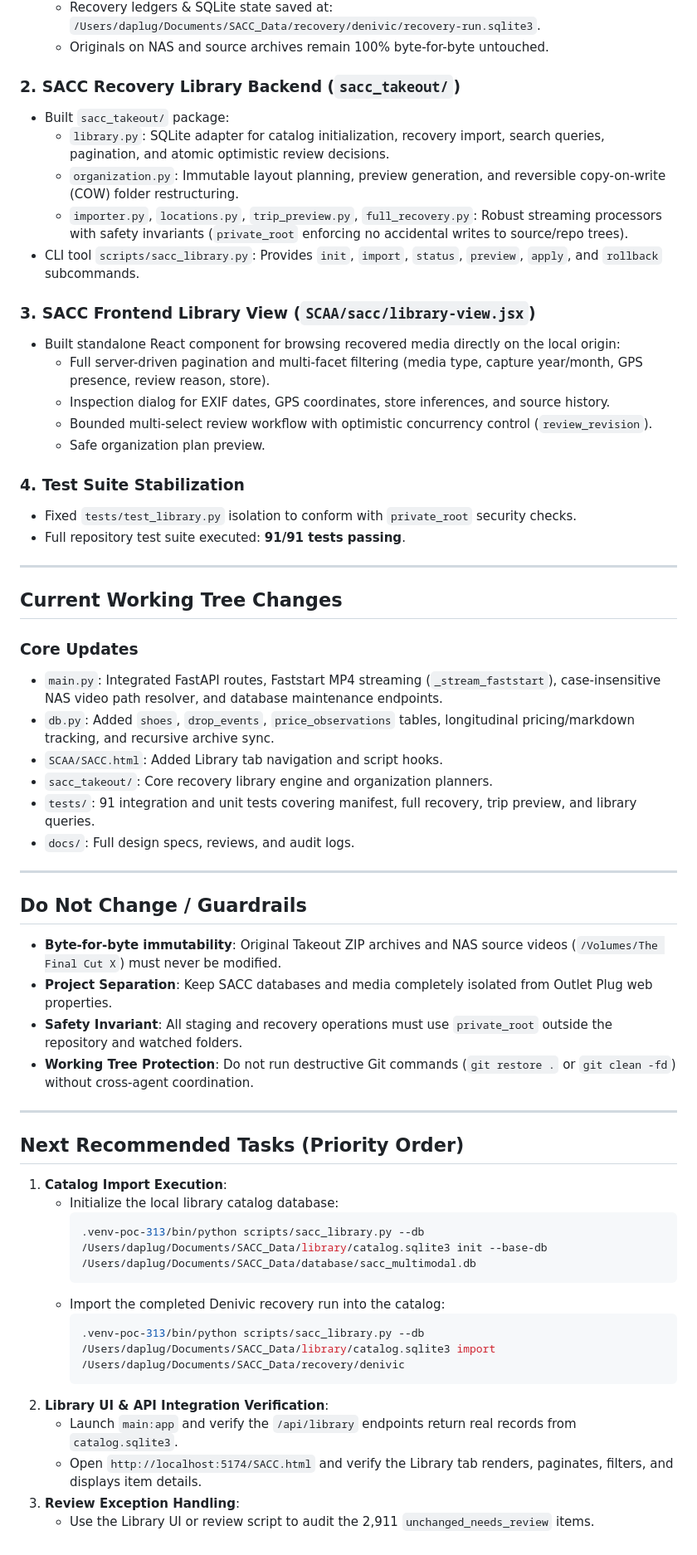
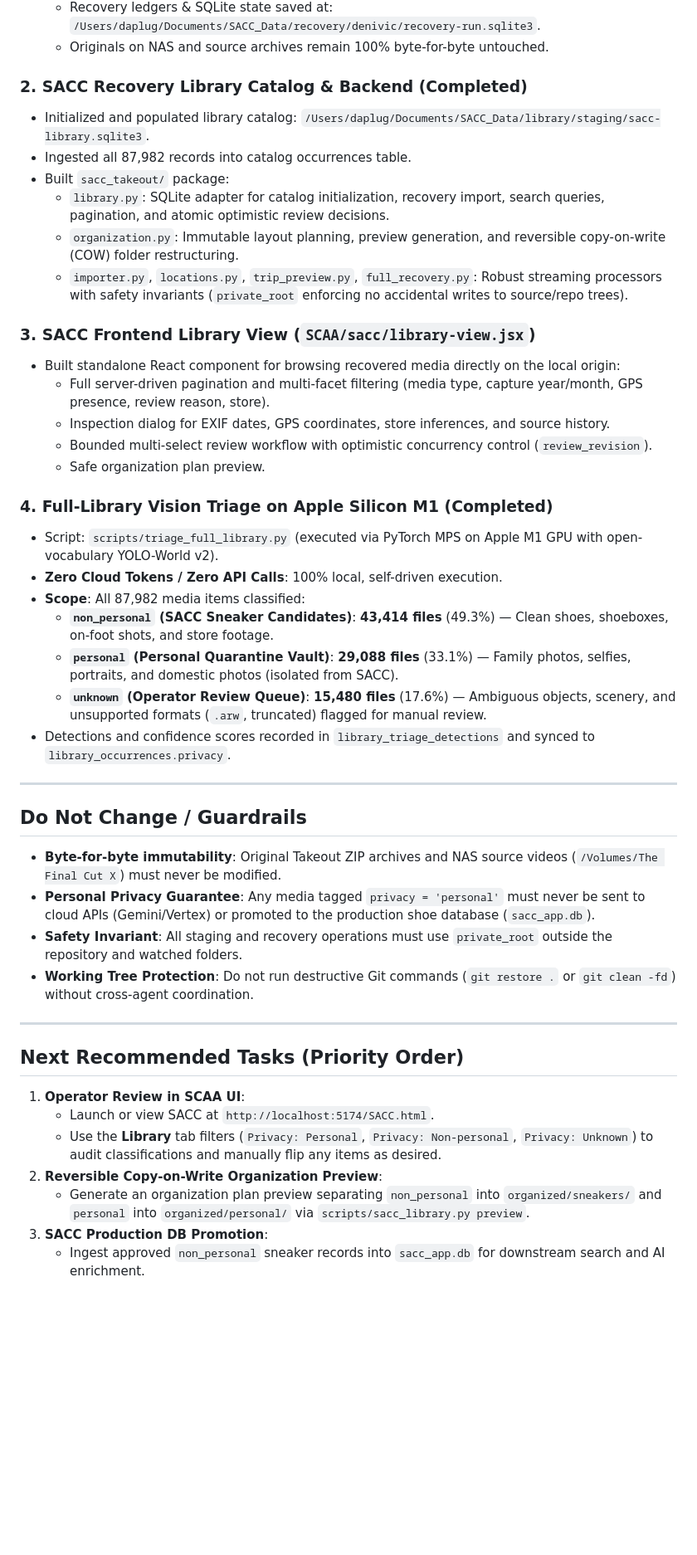
Before and after one commit to Ballinonabudget/SACC, a Markdown page: SACC_HANDOFF.md, the part around one of its changes. Shown at 83% size. Drawn GitHub-style; blank space fills up the shorter version.

Commit message:
docs(handoff): document completion of full-library vision triage on Apple M1 [agent:antigravity]

````diff
--- a/SACC_HANDOFF.md
+++ b/SACC_HANDOFF.md
@@ -22,12 +22,13 @@
   - Recovery ledgers & SQLite state saved at: `/Users/daplug/Documents/SACC_Data/recovery/denivic/recovery-run.sqlite3`.
   - Originals on NAS and source archives remain 100% byte-for-byte untouched.
 
-### 2. SACC Recovery Library Backend (`sacc_takeout/`)
+### 2. SACC Recovery Library Catalog & Backend (Completed)
+- Initialized and populated library catalog: `/Users/daplug/Documents/SACC_Data/library/staging/sacc-library.sqlite3`.
+- Ingested all 87,982 records into catalog occurrences table.
 - Built `sacc_takeout/` package:
   - `library.py`: SQLite adapter for catalog initialization, recovery import, search queries, pagination, and atomic optimistic review decisions.
   - `organization.py`: Immutable layout planning, preview generation, and reversible copy-on-write (COW) folder restructuring.
   - `importer.py`, `locations.py`, `trip_preview.py`, `full_recovery.py`: Robust streaming processors with safety invariants (`private_root` enforcing no accidental writes to source/repo trees).
-- CLI tool `scripts/sacc_library.py`: Provides `init`, `import`, `status`, `preview`, `apply`, and `rollback` subcommands.
 
 ### 3. SACC Frontend Library View (`SCAA/sacc/library-view.jsx`)
 - Built standalone React component for browsing recovered media directly on the local origin:
@@ -36,27 +37,20 @@
   - Bounded multi-select review workflow with optimistic concurrency control (`review_revision`).
   - Safe organization plan preview.
 
-### 4. Test Suite Stabilization
-- Fixed `tests/test_library.py` isolation to conform with `private_root` security checks.
-- Full repository test suite executed: **91/91 tests passing**.
-
----
-
-## Current Working Tree Changes
-
-### Core Updates
-- `main.py`: Integrated FastAPI routes, Faststart MP4 streaming (`_stream_faststart`), case-insensitive NAS video path resolver, and database maintenance endpoints.
-- `db.py`: Added `shoes`, `drop_events`, `price_observations` tables, longitudinal pricing/markdown tracking, and recursive archive sync.
-- `SCAA/SACC.html`: Added Library tab navigation and script hooks.
-- `sacc_takeout/`: Core recovery library engine and organization planners.
-- `tests/`: 91 integration and unit tests covering manifest, full recovery, trip preview, and library queries.
-- `docs/`: Full design specs, reviews, and audit logs.
+### 4. Full-Library Vision Triage on Apple Silicon M1 (Completed)
+- Script: `scripts/triage_full_library.py` (executed via PyTorch MPS on Apple M1 GPU with open-vocabulary YOLO-World v2).
+- **Zero Cloud Tokens / Zero API Calls**: 100% local, self-driven execution.
+- **Scope**: All 87,982 media items classified:
+  - **`non_personal` (SACC Sneaker Candidates)**: **43,414 files** (49.3%) — Clean shoes, shoeboxes, on-foot shots, and store footage.
+  - **`personal` (Personal Quarantine Vault)**: **29,088 files** (33.1%) — Family photos, selfies, portraits, and domestic photos (isolated from SACC).
+  - **`unknown` (Operator Review Queue)**: **15,480 files** (17.6%) — Ambiguous objects, scenery, and unsupported formats (`.arw`, truncated) flagged for manual review.
+- Detections and confidence scores recorded in `library_triage_detections` and synced to `library_occurrences.privacy`.
 
 ---
 
 ## Do Not Change / Guardrails
 - **Byte-for-byte immutability**: Original Takeout ZIP archives and NAS source videos (`/Volumes/The Final Cut X`) must never be modified.
-- **Project Separation**: Keep SACC databases and media completely isolated from Outlet Plug web properties.
+- **Personal Privacy Guarantee**: Any media tagged `privacy = 'personal'` must never be sent to cloud APIs (Gemini/Vertex) or promoted to the production shoe database (`sacc_app.db`).
 - **Safety Invariant**: All staging and recovery operations must use `private_root` outside the repository and watched folders.
 - **Working Tree Protection**: Do not run destructive Git commands (`git restore .` or `git clean -fd`) without cross-agent coordination.
 
@@ -64,17 +58,10 @@
 
 ## Next Recommended Tasks (Priority Order)
 
-1. **Catalog Import Execution**:
-   - Initialize the local library catalog database:
-     ```bash
-     .venv-poc-313/bin/python scripts/sacc_library.py --db /Users/daplug/Documents/SACC_Data/library/catalog.sqlite3 init --base-db /Users/daplug/Documents/SACC_Data/database/sacc_multimodal.db
-     ```
-   - Import the completed Denivic recovery run into the catalog:
-     ```bash
-     .venv-poc-313/bin/python scripts/sacc_library.py --db /Users/daplug/Documents/SACC_Data/library/catalog.sqlite3 import /Users/daplug/Documents/SACC_Data/recovery/denivic
-     ```
-2. **Library UI & API Integration Verification**:
-   - Launch `main:app` and verify the `/api/library` endpoints return real records from `catalog.sqlite3`.
-   - Open `http://localhost:5174/SACC.html` and verify the Library tab renders, paginates, filters, and displays item details.
-3. **Review Exception Handling**:
-   - Use the Library UI or review script to audit the 2,911 `unchanged_needs_review` items.
+1. **Operator Review in SCAA UI**:
+   - Launch or view SACC at `http://localhost:5174/SACC.html`.
+   - Use the **Library** tab filters (`Privacy: Personal`, `Privacy: Non-personal`, `Privacy: Unknown`) to audit classifications and manually flip any items as desired.
+2. **Reversible Copy-on-Write Organization Preview**:
+   - Generate an organization plan preview separating `non_personal` into `organized/sneakers/` and `personal` into `organized/personal/` via `scripts/sacc_library.py preview`.
+3. **SACC Production DB Promotion**:
+   - Ingest approved `non_personal` sneaker records into `sacc_app.db` for downstream search and AI enrichment.
````
Also changed, not shown: other parts of SACC_HANDOFF.md (+2 -2 lines).
